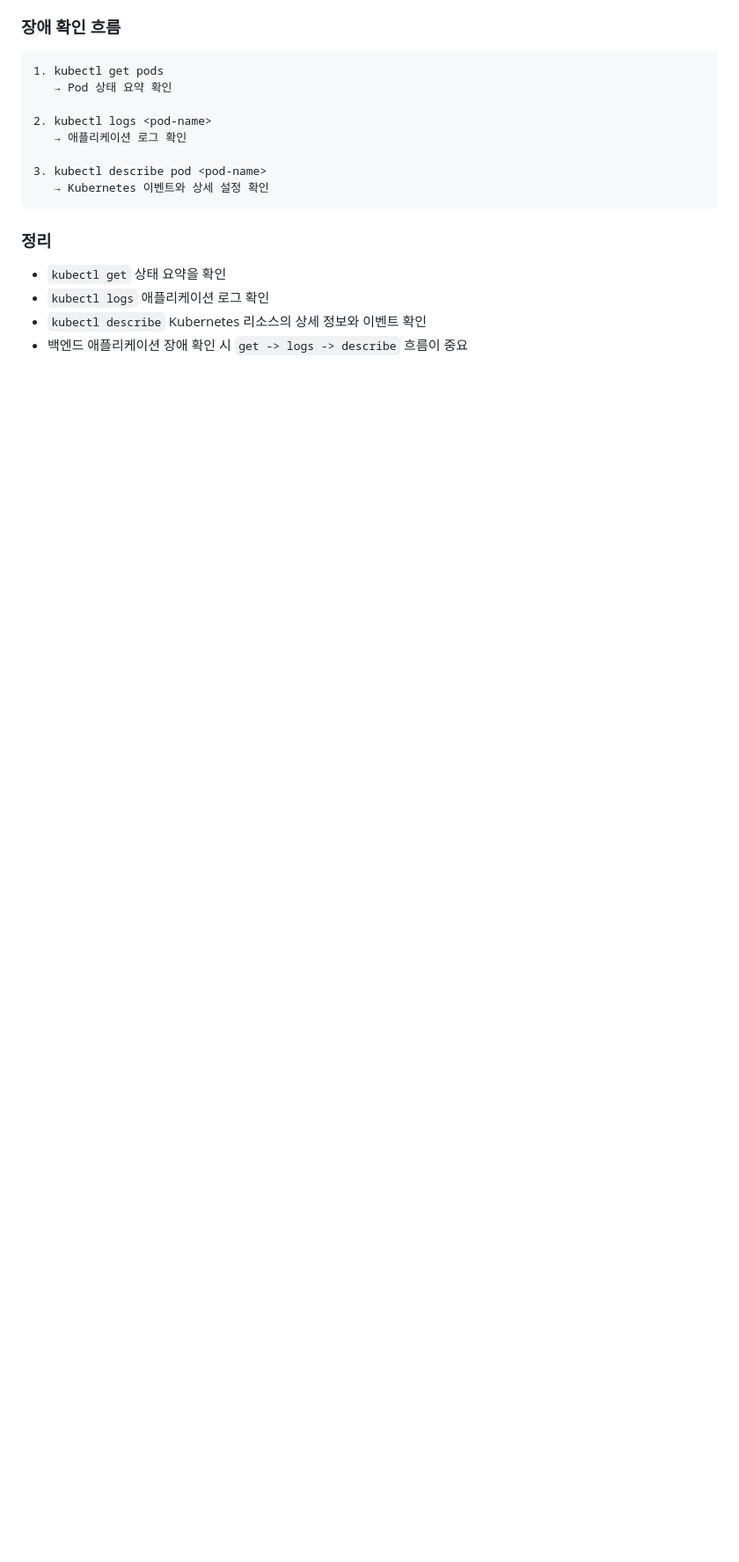
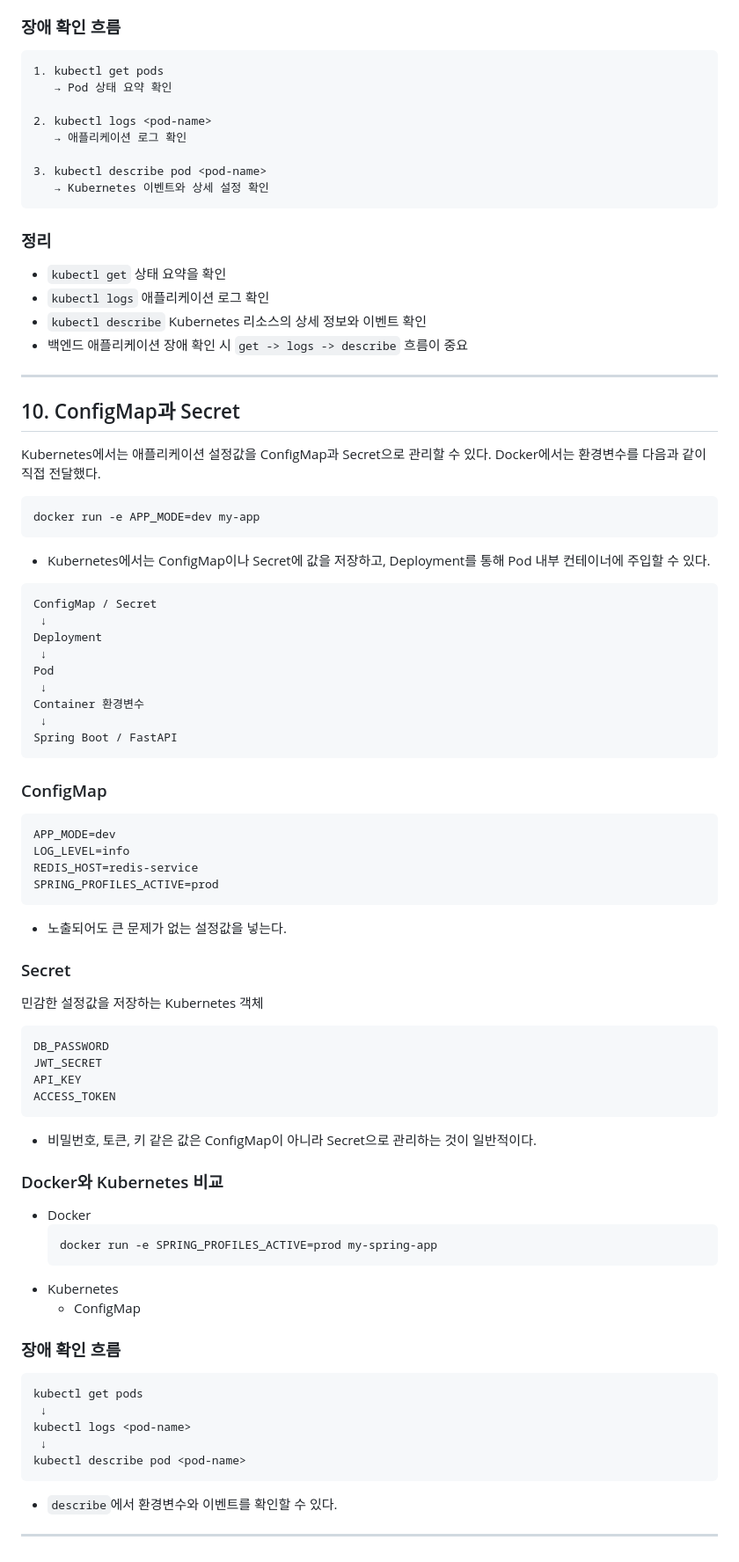
Before and after one commit to dangerous-office-workers/backend-infra, a Markdown page: kubernetes-basic/README.md, the part around the change. Shown at 88% size. Drawn GitHub-style; blank space fills up the shorter version.

Commit message:
Kubernetes ConfigMap과 Secret 개념 정리

````diff
--- a/kubernetes-basic/README.md
+++ b/kubernetes-basic/README.md
@@ -336,3 +336,61 @@ kubectl describe pod <pod-name>
 - `kubectl logs` 애플리케이션 로그 확인
 - `kubectl describe` Kubernetes 리소스의 상세 정보와 이벤트 확인
 - 백엔드 애플리케이션 장애 확인 시 `get -> logs -> describe` 흐름이 중요
+---
+
+## 10. ConfigMap과 Secret
+Kubernetes에서는 애플리케이션 설정값을 ConfigMap과 Secret으로 관리할 수 있다.
+Docker에서는 환경변수를 다음과 같이 직접 전달했다.
+```bash
+docker run -e APP_MODE=dev my-app
+```
+- Kubernetes에서는 ConfigMap이나 Secret에 값을 저장하고, Deployment를 통해 Pod 내부 컨테이너에 주입할 수 있다.
+```text
+ConfigMap / Secret
+ ↓
+Deployment
+ ↓
+Pod
+ ↓
+Container 환경변수
+ ↓
+Spring Boot / FastAPI
+```
+
+### ConfigMap
+```yaml
+APP_MODE=dev
+LOG_LEVEL=info
+REDIS_HOST=redis-service
+SPRING_PROFILES_ACTIVE=prod
+```
+- 노출되어도 큰 문제가 없는 설정값을 넣는다.
+
+### Secret
+민감한 설정값을 저장하는 Kubernetes 객체
+```yaml
+DB_PASSWORD
+JWT_SECRET
+API_KEY
+ACCESS_TOKEN
+```
+- 비밀번호, 토큰, 키 같은 값은 ConfigMap이 아니라 Secret으로 관리하는 것이 일반적이다.
+
+### Docker와 Kubernetes 비교
+- Docker
+  ```bash
+  docker run -e SPRING_PROFILES_ACTIVE=prod my-spring-app
+  ```
+- Kubernetes
+  - ConfigMap
+
+### 장애 확인 흐름
+```text
+kubectl get pods
+ ↓
+kubectl logs <pod-name>
+ ↓
+kubectl describe pod <pod-name>
+```
+- `describe`에서 환경변수와 이벤트를 확인할 수 있다.
+---
````
